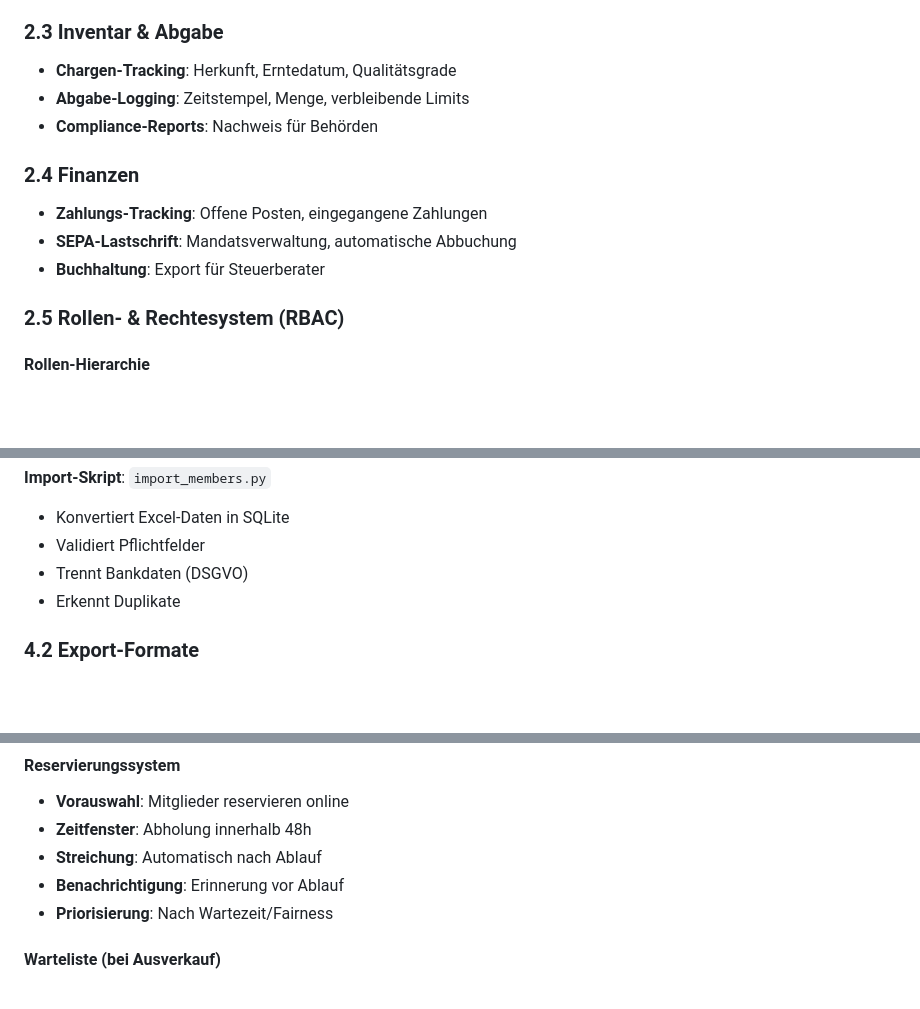
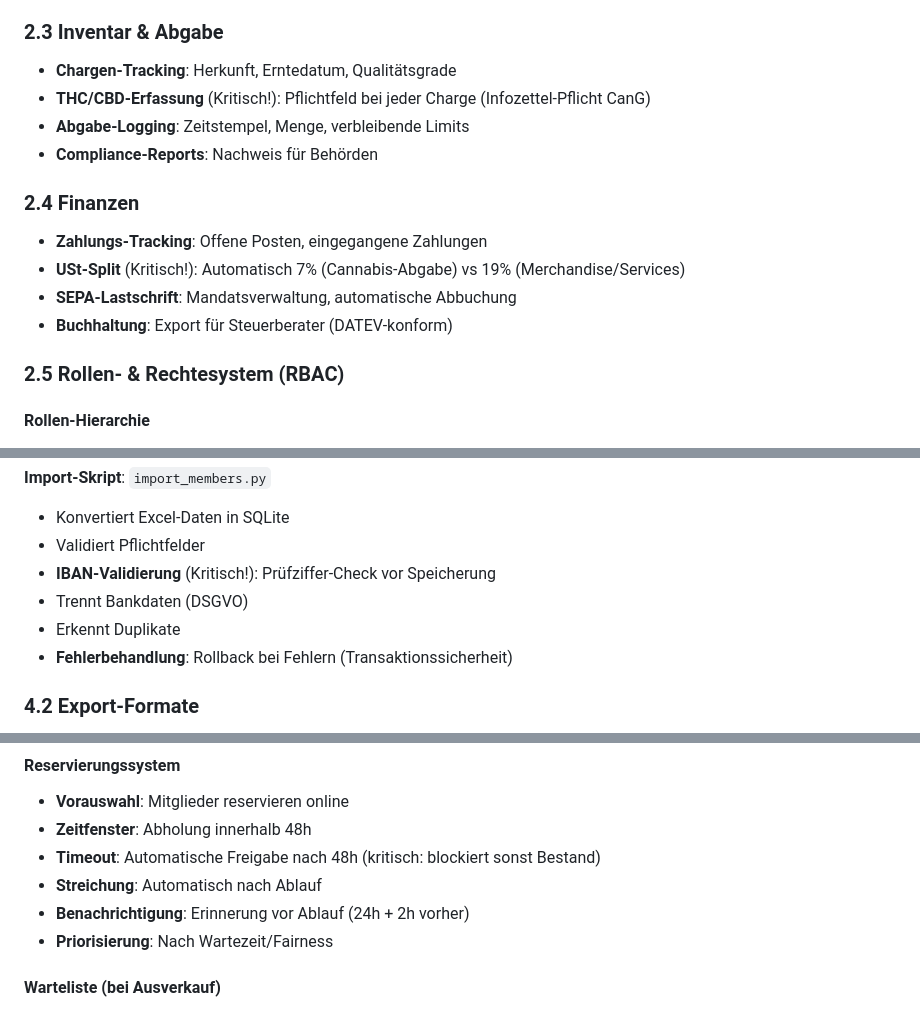
Before and after one commit to lucmuss/csc-administration, a Markdown page: REQUIREMENTS.md, 3 parts joined by grey strips. Rendered like a GitHub page; blank space fills up the shorter version.

```diff
--- a/REQUIREMENTS.md
+++ b/REQUIREMENTS.md
@@ -29,13 +29,15 @@ Verwaltungssystem für einen Cannabis Social Club (CSC) nach dem neuen CanG (Can
 
 ### 2.3 Inventar & Abgabe
 - **Chargen-Tracking**: Herkunft, Erntedatum, Qualitätsgrade
+- **THC/CBD-Erfassung** (Kritisch!): Pflichtfeld bei jeder Charge (Infozettel-Pflicht CanG)
 - **Abgabe-Logging**: Zeitstempel, Menge, verbleibende Limits
 - **Compliance-Reports**: Nachweis für Behörden
 
 ### 2.4 Finanzen
 - **Zahlungs-Tracking**: Offene Posten, eingegangene Zahlungen
+- **USt-Split** (Kritisch!): Automatisch 7% (Cannabis-Abgabe) vs 19% (Merchandise/Services)
 - **SEPA-Lastschrift**: Mandatsverwaltung, automatische Abbuchung
-- **Buchhaltung**: Export für Steuerberater
+- **Buchhaltung**: Export für Steuerberater (DATEV-konform)
 
 ### 2.5 Rollen- & Rechtesystem (RBAC)
 
@@ -444,8 +459,10 @@ Distribution (Abgabe)
 **Import-Skript**: `import_members.py`
 - Konvertiert Excel-Daten in SQLite
 - Validiert Pflichtfelder
+- **IBAN-Validierung** (Kritisch!): Prüfziffer-Check vor Speicherung
 - Trennt Bankdaten (DSGVO)
 - Erkennt Duplikate
+- **Fehlerbehandlung**: Rollback bei Fehlern (Transaktionssicherheit)
 
 ### 4.2 Export-Formate
 
@@ -1031,8 +1058,9 @@ DOKUMENTE_EINGEREICHT → IN_PRÜFUNG → VIDEO_CALL_GEPLANT → VERIFIZIERT
 #### Reservierungssystem
 - **Vorauswahl**: Mitglieder reservieren online
 - **Zeitfenster**: Abholung innerhalb 48h
+- **Timeout**: Automatische Freigabe nach 48h (kritisch: blockiert sonst Bestand)
 - **Streichung**: Automatisch nach Ablauf
-- **Benachrichtigung**: Erinnerung vor Ablauf
+- **Benachrichtigung**: Erinnerung vor Ablauf (24h + 2h vorher)
 - **Priorisierung**: Nach Wartezeit/Fairness
 
 #### Warteliste (bei Ausverkauf)
```
Also changed, not shown: other parts of REQUIREMENTS.md (+23 -0 lines).
